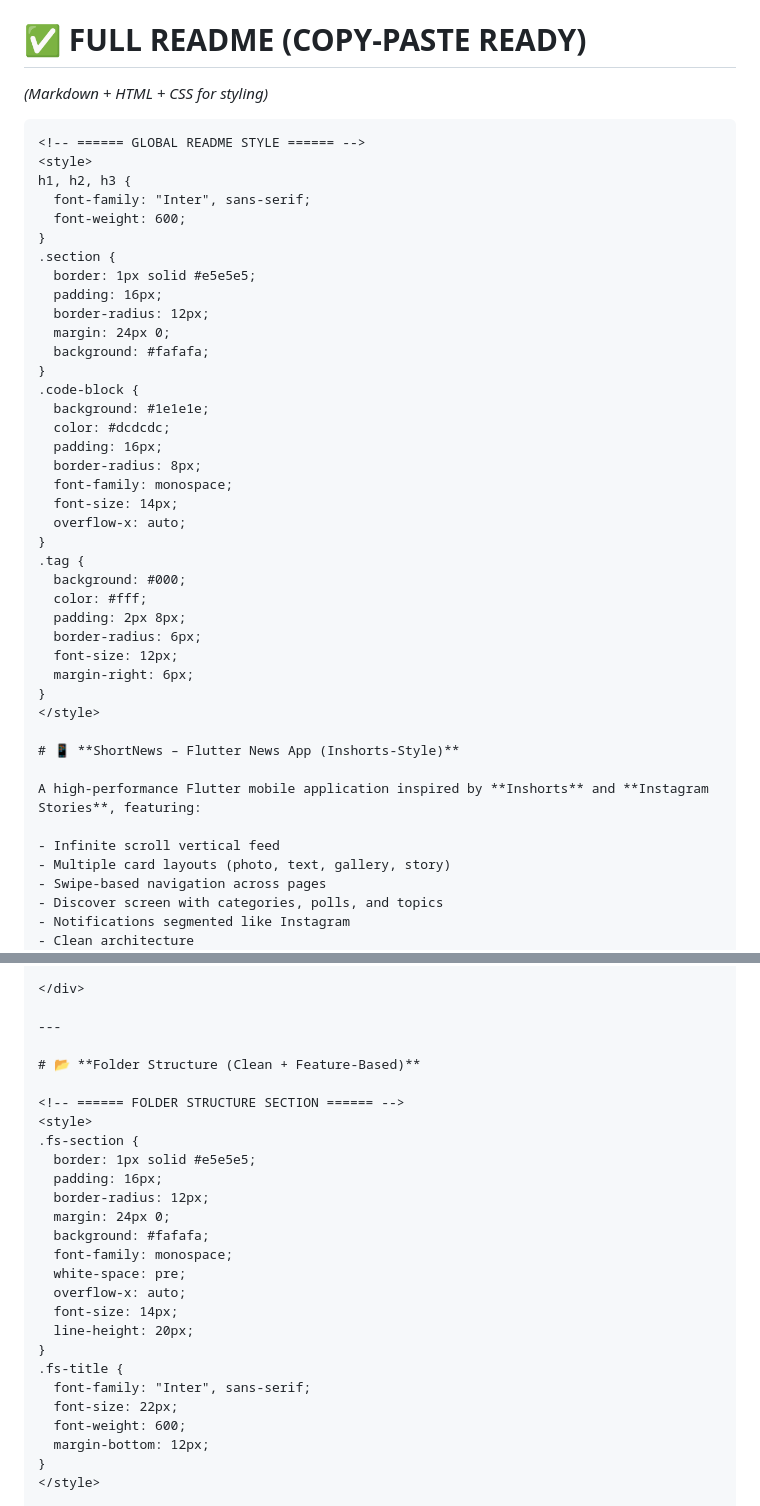
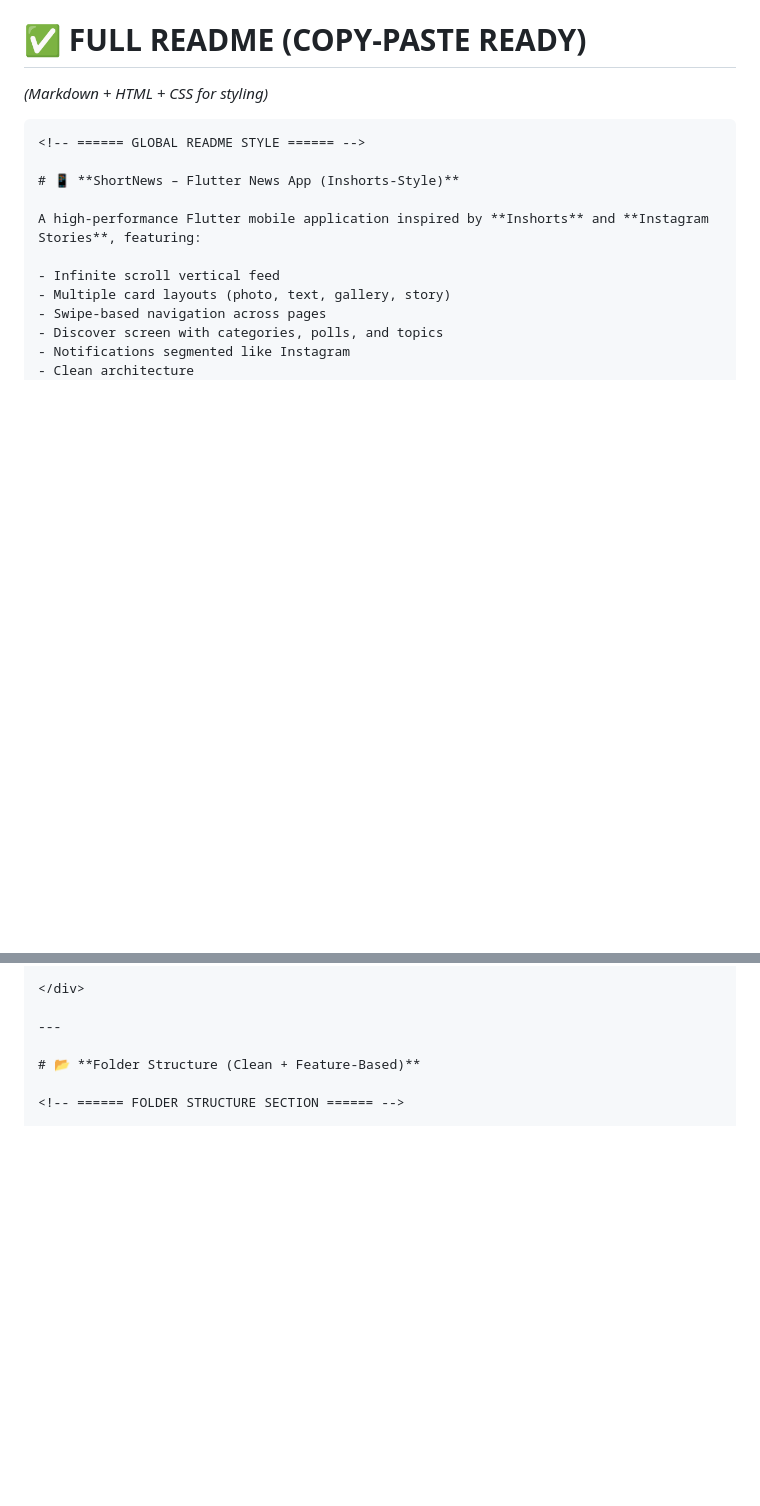
Before and after one commit to ttejas123/NowsShorts, a Markdown page: README.md, 2 parts joined by grey strips. Rendered like a GitHub page; blank space fills up the shorter version.

Commit message:
refactor README to remove inline styles and enhance folder structure section

````diff
--- a/README.md
+++ b/README.md
@@ -16,36 +16,6 @@ You can copy-paste this into your `README.md` directly.
 
 ```md
 <!-- ====== GLOBAL README STYLE ====== -->
-<style>
-h1, h2, h3 {
-  font-family: "Inter", sans-serif;
-  font-weight: 600;
-}
-.section {
-  border: 1px solid #e5e5e5;
-  padding: 16px;
-  border-radius: 12px;
-  margin: 24px 0;
-  background: #fafafa;
-}
-.code-block {
-  background: #1e1e1e;
-  color: #dcdcdc;
-  padding: 16px;
-  border-radius: 8px;
-  font-family: monospace;
-  font-size: 14px;
-  overflow-x: auto;
-}
-.tag {
-  background: #000;
-  color: #fff;
-  padding: 2px 8px;
-  border-radius: 6px;
-  font-size: 12px;
-  margin-right: 6px;
-}
-</style>
 
 # 📱 **ShortNews – Flutter News App (Inshorts-Style)**
 
@@ -111,24 +81,4 @@ A high-performance Flutter mobile application inspired by **Inshorts** and **Ins
 # 📂 **Folder Structure (Clean + Feature-Based)**
 
 <!-- ====== FOLDER STRUCTURE SECTION ====== -->
-<style>
-.fs-section {
-  border: 1px solid #e5e5e5;
-  padding: 16px;
-  border-radius: 12px;
-  margin: 24px 0;
-  background: #fafafa;
-  font-family: monospace;
-  white-space: pre;
-  overflow-x: auto;
-  font-size: 14px;
-  line-height: 20px;
-}
-.fs-title {
-  font-family: "Inter", sans-serif;
-  font-size: 22px;
-  font-weight: 600;
-  margin-bottom: 12px;
-}
-</style>
 
````
Also changed, not shown: other parts of README.md (+1 -3 lines).
